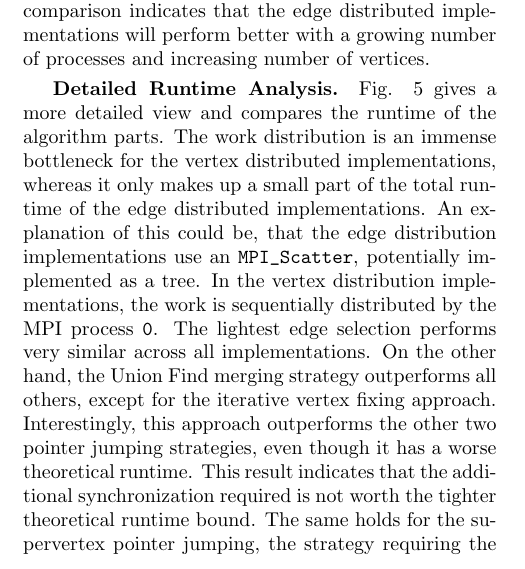
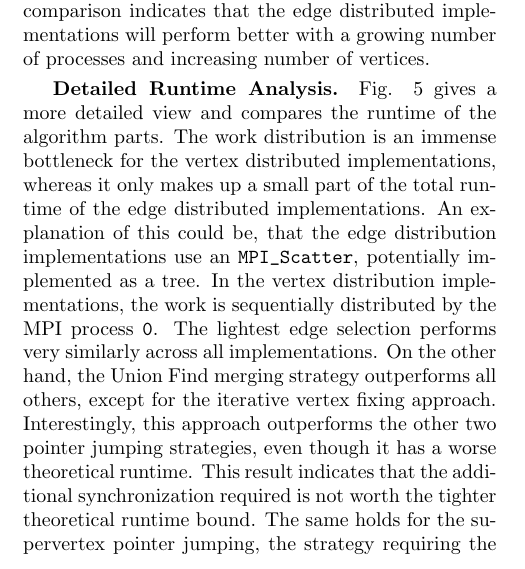
Before and after one commit to ansamuel/parallel-boruvka-project-report, a LaTeX paper (report/report.tex): part of one column of page 6 of 8, cut so that both start at the same text. Compiled offline with pdfLaTeX.

Commit message:
Fix typo

```diff
--- a/report/report.tex
+++ b/report/report.tex
@@ -580,7 +580,7 @@ distribution is an immense bottleneck for the vertex distributed implementations
 of the total runtime of the edge distributed implementations. An explanation of this could be, that the edge
 distribution implementations use an \verb|MPI_Scatter|, potentially implemented as a tree. In the vertex distribution
 implementations, the work is sequentially distributed by the MPI process \verb|0|. The lightest edge selection performs
-very similar across all implementations. On the other hand, the Union Find merging strategy outperforms all others,
+very similarly across all implementations. On the other hand, the Union Find merging strategy outperforms all others,
 except for the iterative vertex fixing approach. Interestingly, this approach outperforms the other two pointer jumping
 strategies, even though it has a worse theoretical runtime. This result indicates that the additional synchronization
 required is not worth the tighter theoretical runtime bound. The same holds for the supervertex pointer jumping, the
```
